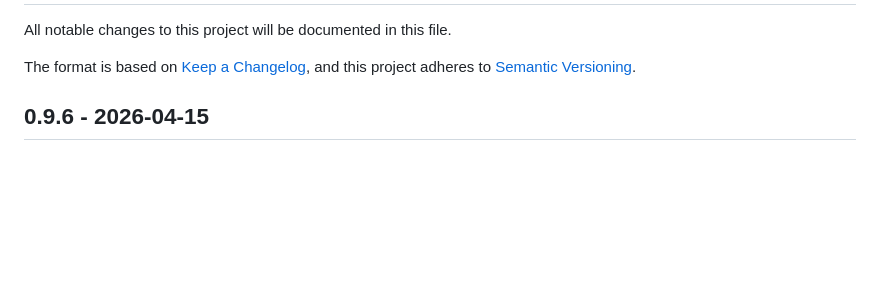
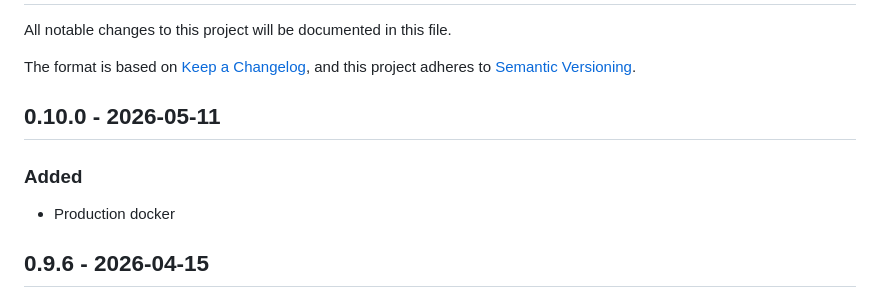
Before and after one commit to opethef10/django_template, a Markdown page: TEMPLATE_CHANGELOG.md, the part around the change. Drawn GitHub-style; blank space fills up the shorter version.

Commit message:
Bump version to 0.10.0

```diff
--- a/TEMPLATE_CHANGELOG.md
+++ b/TEMPLATE_CHANGELOG.md
@@ -14,6 +14,12 @@ and this project adheres to [Semantic Versioning](https://semver.org/spec/v2.0.0
 ### Fixed
 ### Security
 -->
+
+## 0.10.0 - 2026-05-11
+
+### Added
+
+- Production docker
 
 ## 0.9.6 - 2026-04-15
 
```
